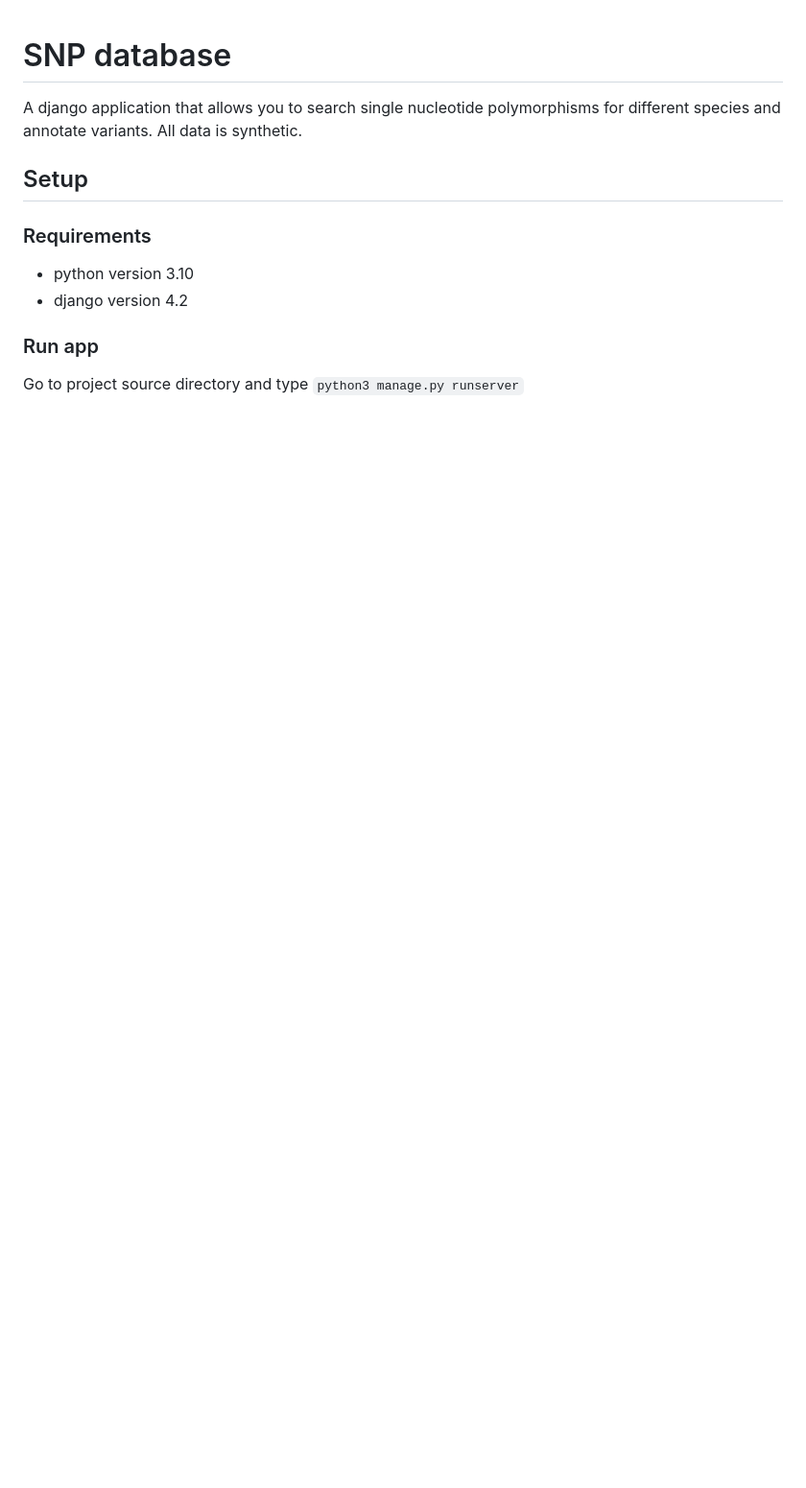
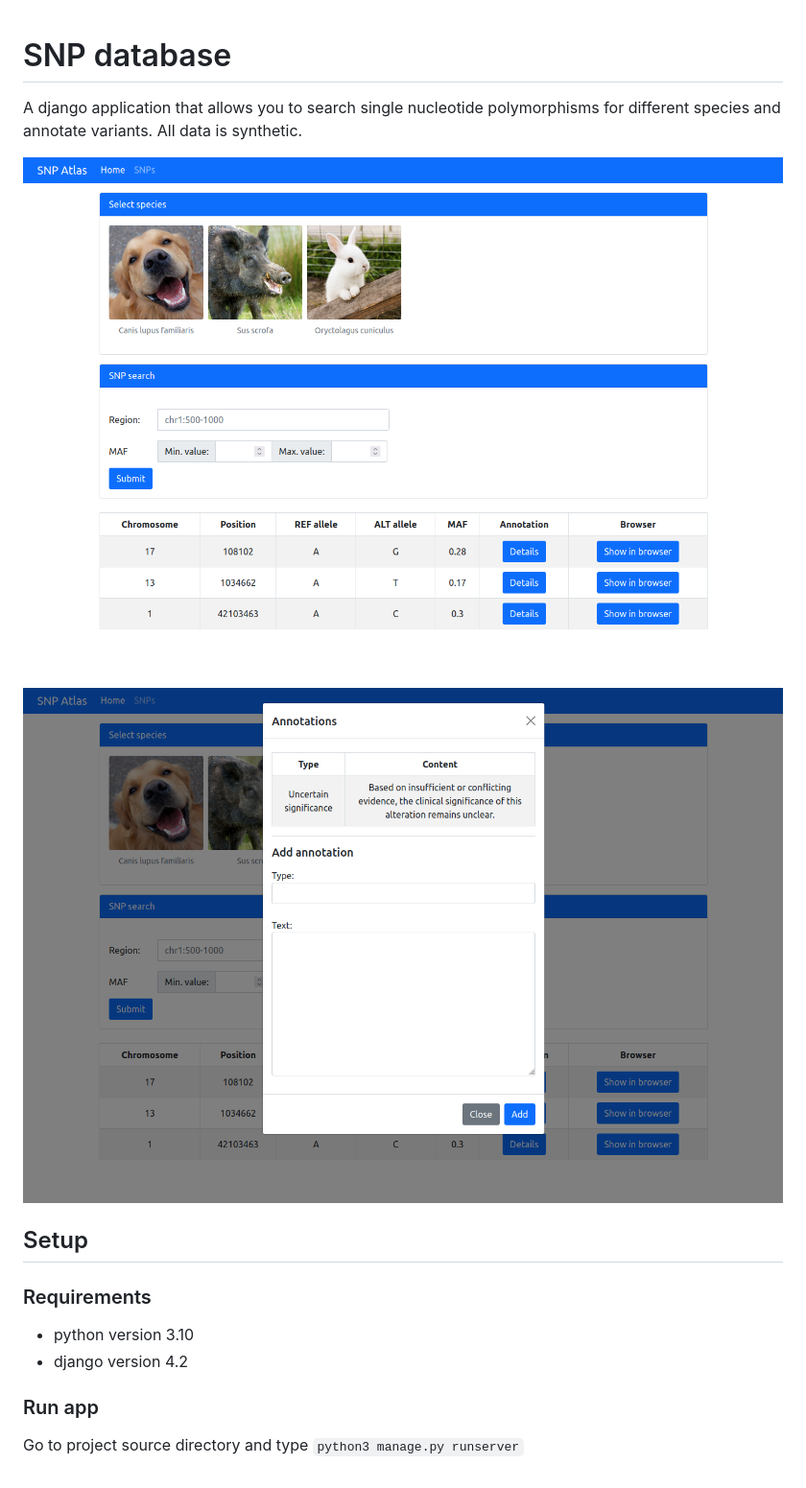
Before and after one commit to aszymik/SNP-database, a Markdown page: README.md, the part around the change. Shown: that part at 96% size. Drawn GitHub-style; pictures changed too: screenshots/annotations.png (added), screenshots/app_main.png (added); blank space fills up the shorter version.

```diff
--- a/README.md
+++ b/README.md
@@ -1,7 +1,9 @@
 # SNP database
 A django application that allows you to search single nucleotide polymorphisms for different species and annotate variants. All data is synthetic.
 
+![Main page](screenshots/app_main.png)
 
+![Adding annotations](screenshots/annotations.png)
 
 ## Setup
 ### Requirements
```
